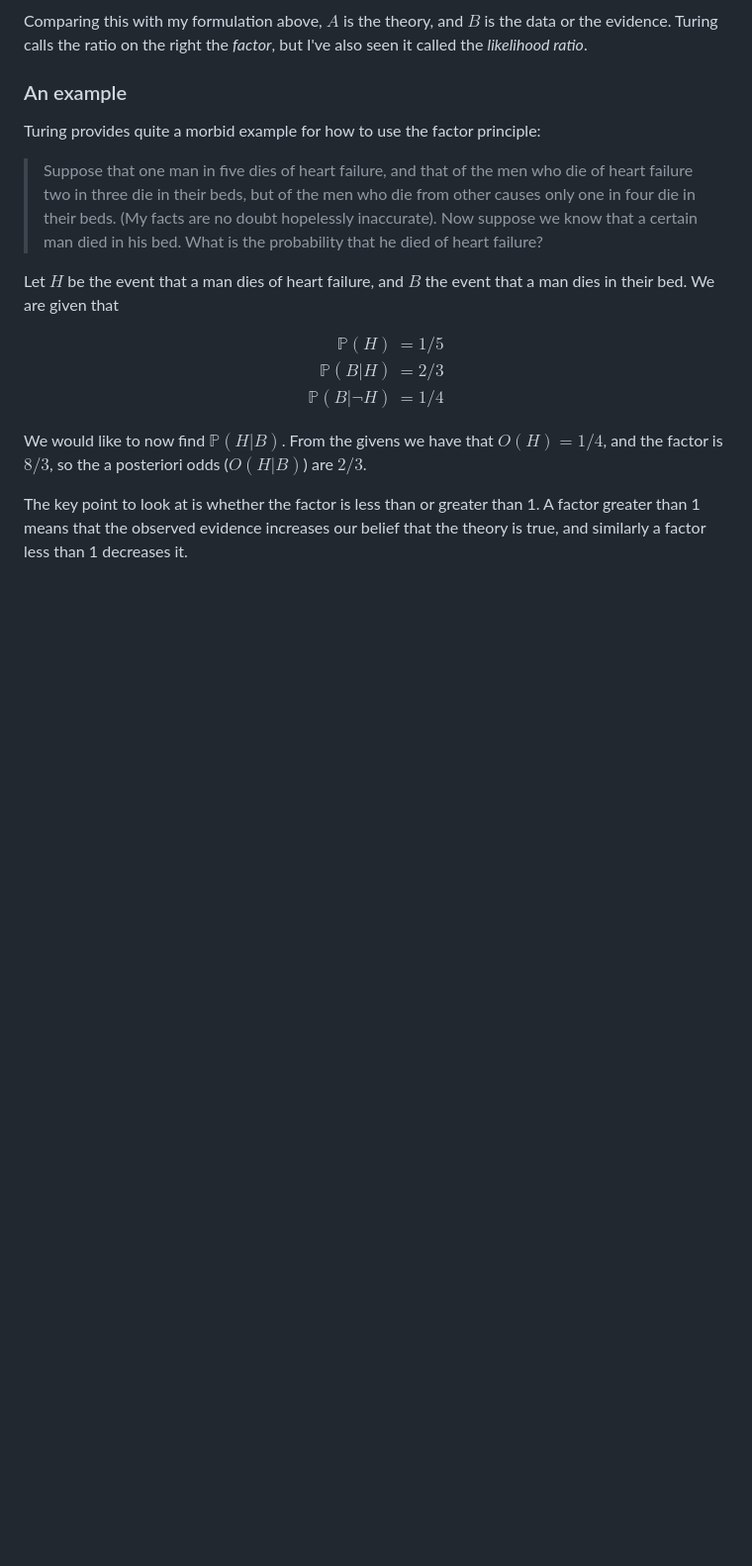
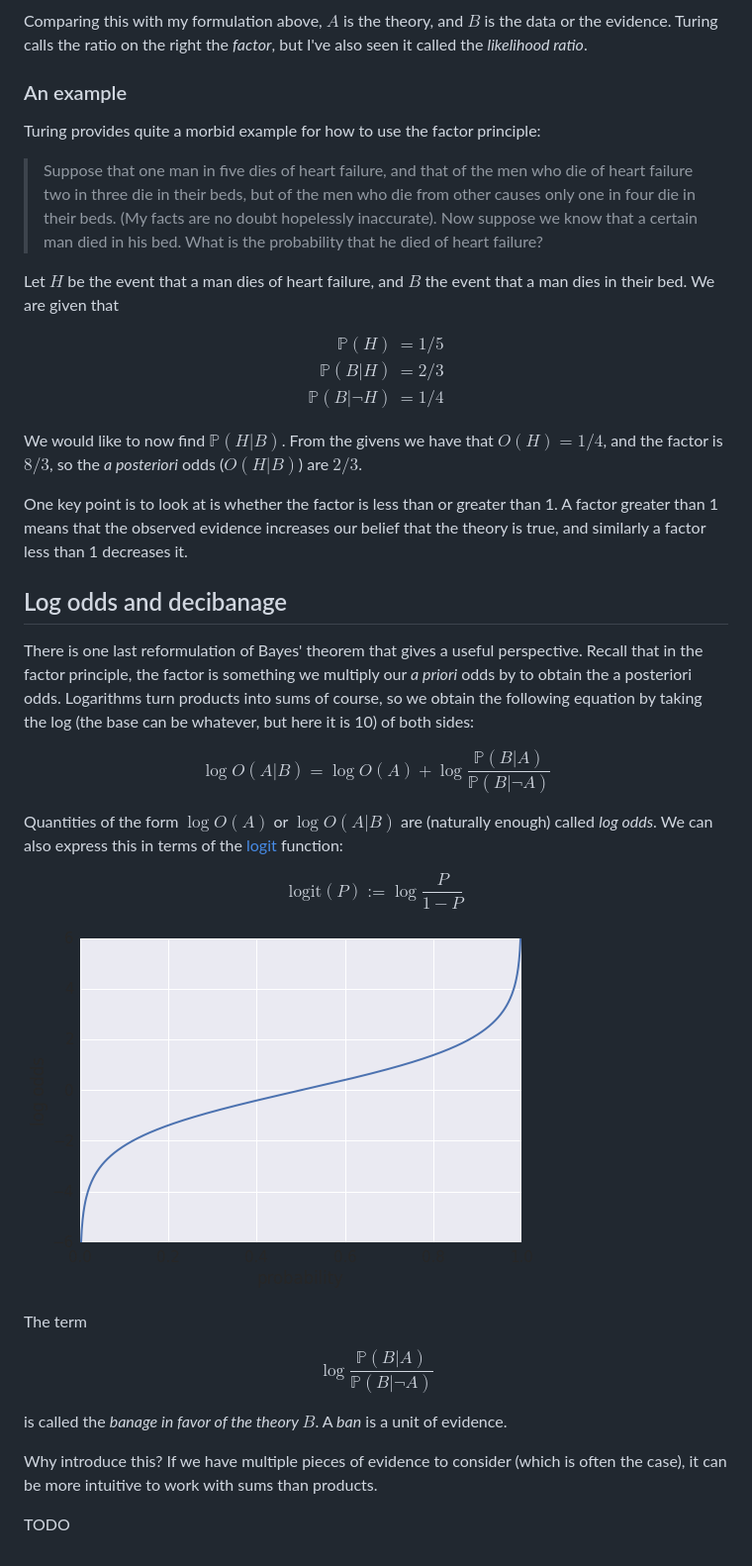
Before and after one commit to nham/wabbo, a Markdown page: entries/2015-05-20-probability-4.md, the part around the change printed below. Shown: that part at 99% size. Rendered like a GitHub page; pictures changed too: images/plot_log_odds.png (added); blank space fills up the shorter version.

Commit message:
More work on draft.

```diff
--- a/entries/2015-05-20-probability-4.md
+++ b/entries/2015-05-20-probability-4.md
@@ -62,9 +64,31 @@ $$\begin{align}
 \mathbb{P}(B | \neg H) &= 1/4
 \end{align}$$
 
-We would like to now find $\mathbb{P}(H | B)$. From the givens we have that $O(H) = 1/4$, and the factor is $8/3$, so the a posteriori odds ($O(H | B)$) are $2/3$.
+We would like to now find $\mathbb{P}(H | B)$. From the givens we have that $O(H) = 1/4$, and the factor is $8/3$, so the *a posteriori* odds ($O(H | B)$) are $2/3$.
 
-The key point to look at is whether the factor is less than or greater than 1. A factor greater than 1 means that the observed evidence increases our belief that the theory is true, and similarly a factor less than 1 decreases it.
+One key point is to look at is whether the factor is less than or greater than 1. A factor greater than 1 means that the observed evidence increases our belief that the theory is true, and similarly a factor less than 1 decreases it.
+
+## Log odds and decibanage
+
+There is one last reformulation of Bayes' theorem that gives a useful perspective. Recall that in the factor principle, the factor is something we multiply our *a priori* odds by to obtain the a posteriori odds. Logarithms turn products into sums of course, so we obtain the following equation by taking the log (the base can be whatever, but here it is 10) of both sides:
+
+$$\log O(A | B) = \log O(A) + \log \frac{\mathbb{P}(B | A)}{\mathbb{P}(B | \neg A)}$$
+
+Quantities of the form $\log O(A)$ or $\log O(A | B)$ are (naturally enough) called *log odds*. We can also express this in terms of the [logit][wiki-logit] function:
+
+$$\text{logit}(P) := \log \frac{P}{1 - P}$$
+
+![$\text{logit}(P)$ versus $P$](/images/plot_log_odds.png)
+
+The term
+
+$$\log \frac{\mathbb{P}(B | A)}{\mathbb{P}(B | \neg A)}$$
+
+is called the *banage in favor of the theory $B$*. A *ban* is a unit of evidence.
+
+Why introduce this? If we have multiple pieces of evidence to consider (which is often the case), it can be more intuitive to work with sums than products.
+
+TODO
 
 [part1]: /entries/2015-04-27-probability-1.html
 [part2]: /entries/2015-05-11-probability-2.html
```
Also changed, not shown: other parts of entries/2015-05-20-probability-4.md (+3 -0 lines), images/plot_odds.png (added).
